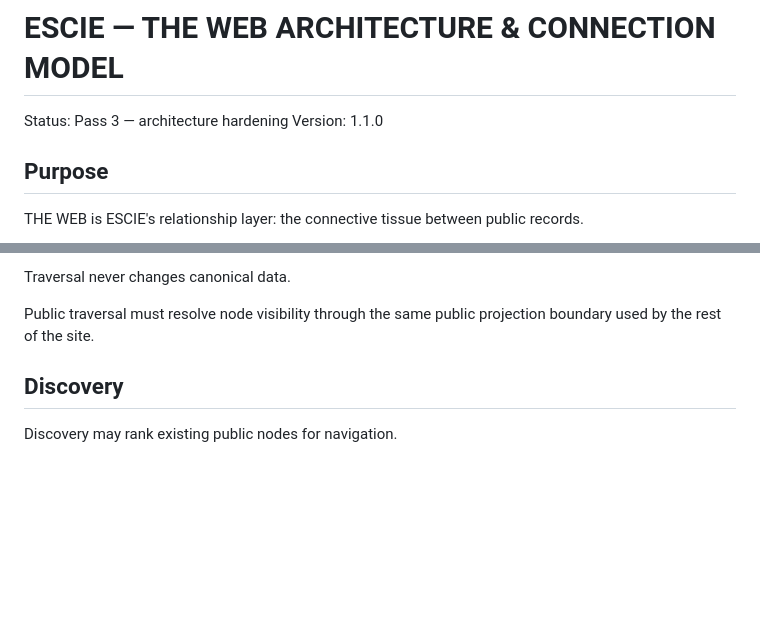
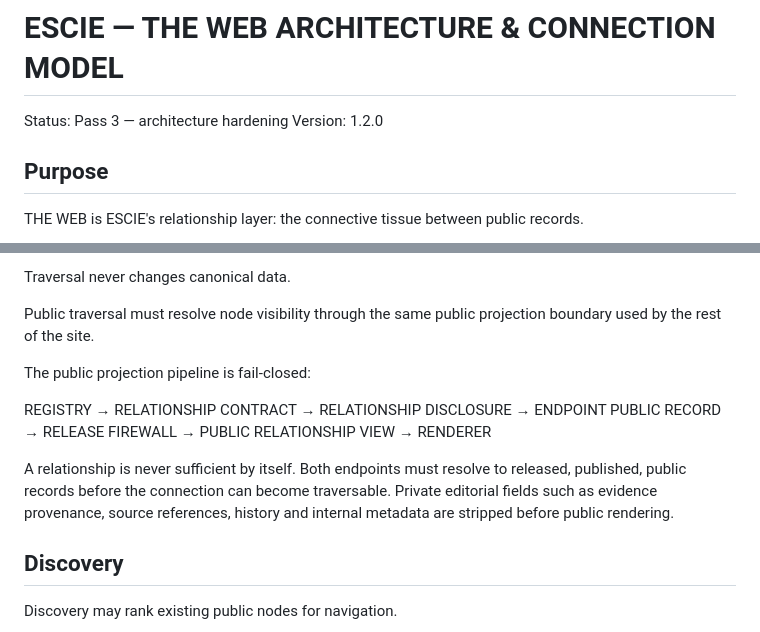
Before and after one commit to esciemusic/EscieMusic, a Markdown page: THE_WEB_ARCHITECTURE.md, 2 parts joined by grey strips. Drawn GitHub-style; blank space fills up the shorter version.

Commit message:
Document fail-closed THE WEB public projection pipeline

```diff
--- a/THE_WEB_ARCHITECTURE.md
+++ b/THE_WEB_ARCHITECTURE.md
@@ -1,7 +1,7 @@
 # ESCIE — THE WEB ARCHITECTURE & CONNECTION MODEL
 
 Status: Pass 3 — architecture hardening
-Version: 1.1.0
+Version: 1.2.0
 
 ## Purpose
 
@@ -121,6 +121,12 @@ Traversal never changes canonical data.
 
 Public traversal must resolve node visibility through the same public projection boundary used by the rest of the site.
 
+The public projection pipeline is fail-closed:
+
+REGISTRY → RELATIONSHIP CONTRACT → RELATIONSHIP DISCLOSURE → ENDPOINT PUBLIC RECORD → RELEASE FIREWALL → PUBLIC RELATIONSHIP VIEW → RENDERER
+
+A relationship is never sufficient by itself. Both endpoints must resolve to released, published, public records before the connection can become traversable. Private editorial fields such as evidence provenance, source references, history and internal metadata are stripped before public rendering.
+
 ## Discovery
 
 Discovery may rank existing public nodes for navigation.
```
